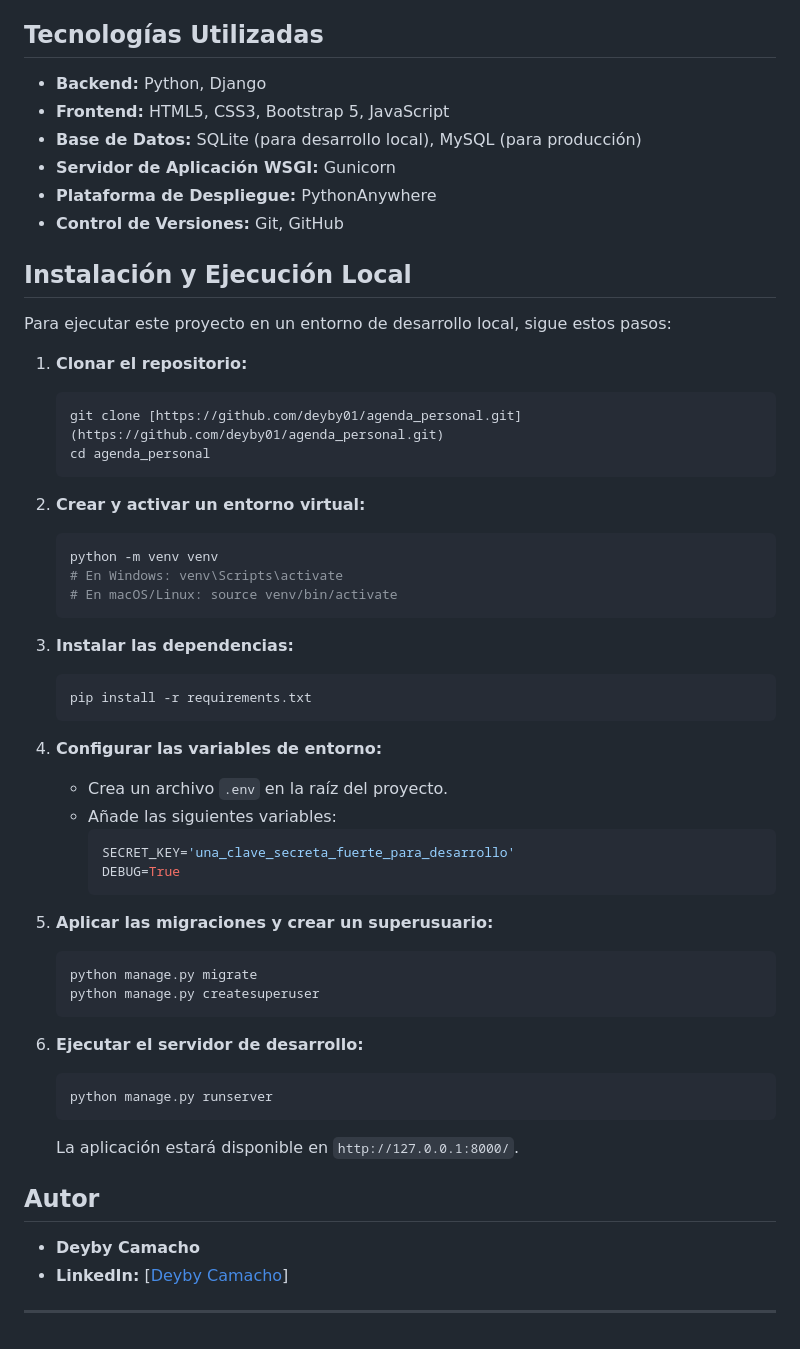
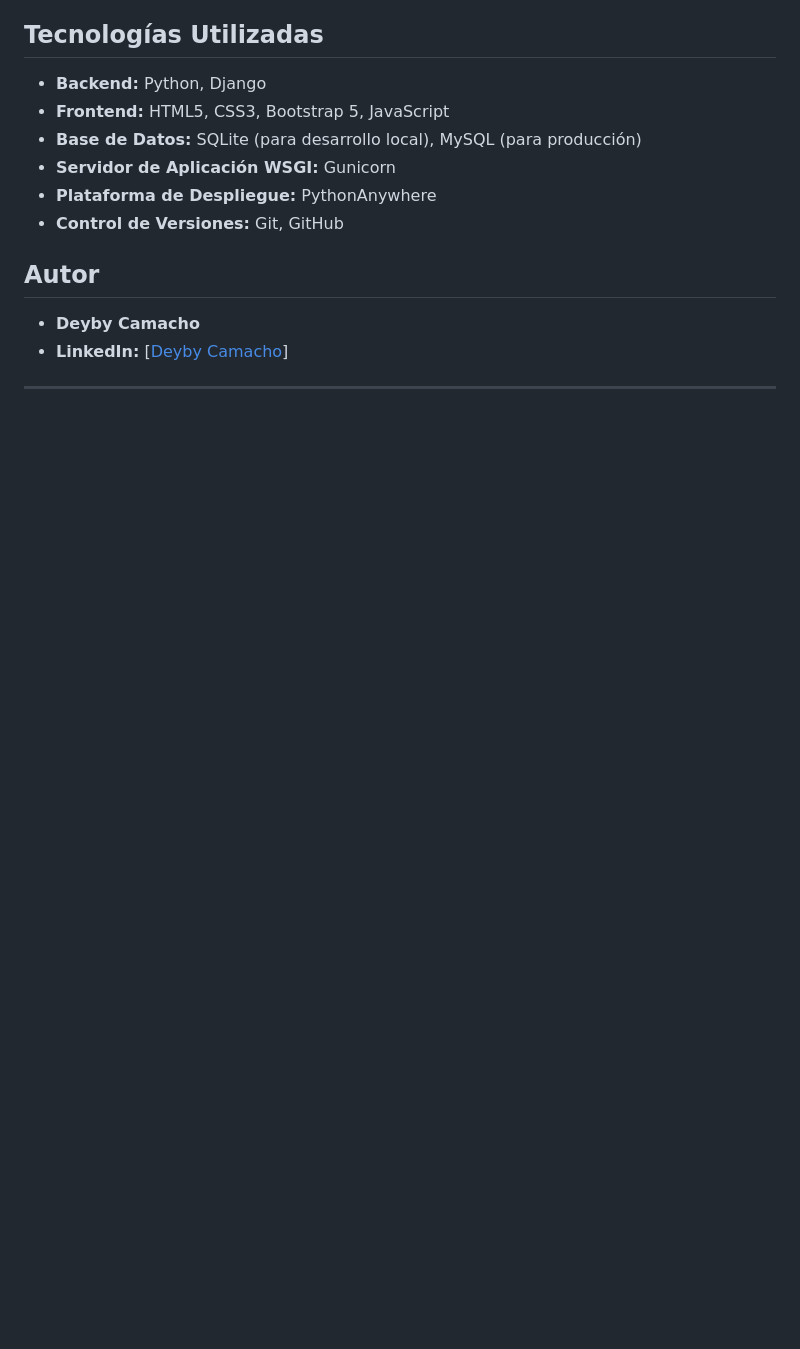
Before and after one commit to deyby01/agenda_personal, a Markdown page: README.md, the part around the change. Rendered like a GitHub page; blank space fills up the shorter version.

Commit message:
Refactor(text): Clear some information

````diff
--- a/README.md
+++ b/README.md
@@ -43,48 +43,6 @@ El objetivo era construir una aplicación funcional, segura y desplegada en un e
 * **Plataforma de Despliegue:** PythonAnywhere
 * **Control de Versiones:** Git, GitHub
 
-## Instalación y Ejecución Local
-
-Para ejecutar este proyecto en un entorno de desarrollo local, sigue estos pasos:
-
-1.  **Clonar el repositorio:**
-    ```sh
-    git clone [https://github.com/deyby01/agenda_personal.git](https://github.com/deyby01/agenda_personal.git)
-    cd agenda_personal
-    ```
-
-2.  **Crear y activar un entorno virtual:**
-    ```sh
-    python -m venv venv
-    # En Windows: venv\Scripts\activate
-    # En macOS/Linux: source venv/bin/activate
-    ```
-
-3.  **Instalar las dependencias:**
-    ```sh
-    pip install -r requirements.txt
-    ```
-
-4.  **Configurar las variables de entorno:**
-    * Crea un archivo `.env` en la raíz del proyecto.
-    * Añade las siguientes variables:
-        ```env
-        SECRET_KEY='una_clave_secreta_fuerte_para_desarrollo'
-        DEBUG=True
-        ```
-
-5.  **Aplicar las migraciones y crear un superusuario:**
-    ```sh
-    python manage.py migrate
-    python manage.py createsuperuser
-    ```
-
-6.  **Ejecutar el servidor de desarrollo:**
-    ```sh
-    python manage.py runserver
-    ```
-    La aplicación estará disponible en `http://127.0.0.1:8000/`.
-
 ## Autor
 
 * **Deyby Camacho**
````
